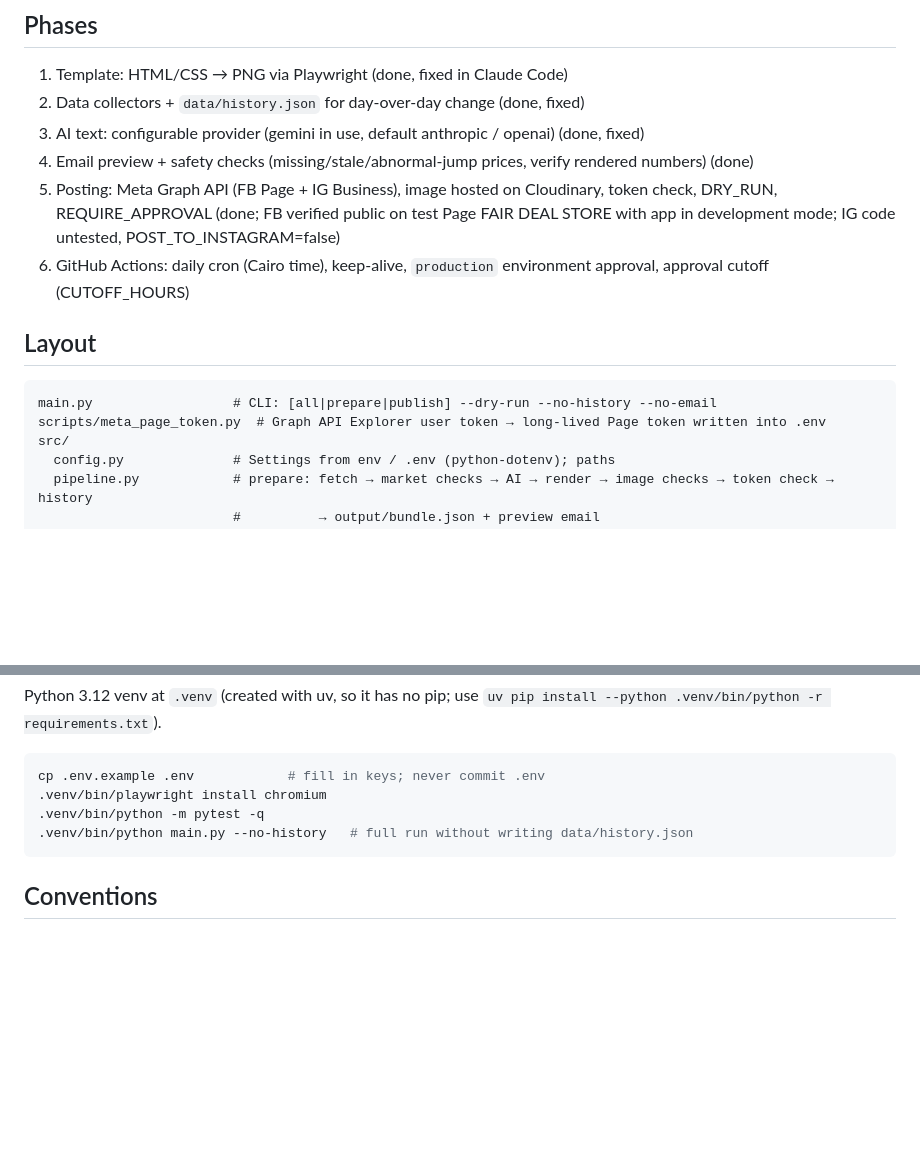
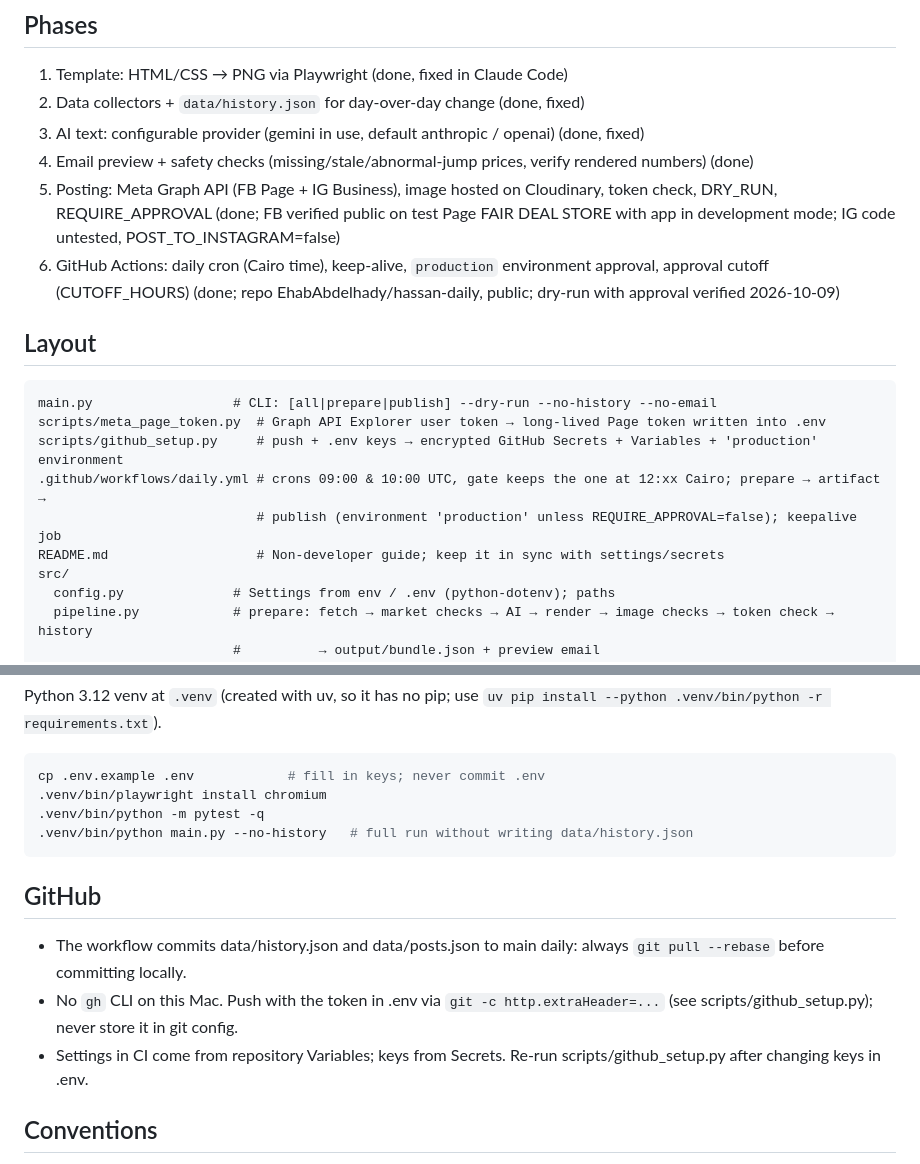
Before and after one commit to EhabAbdelhady/hassan-daily, a Markdown page: CLAUDE.md, 2 parts joined by grey strips. Drawn GitHub-style; blank space fills up the shorter version.

Commit message:
Phase 6 complete: daily workflow with approval verified on GitHub
Co-Authored-By: Claude Opus 5.5 <noreply@anthropic.com>

````diff
--- a/CLAUDE.md
+++ b/CLAUDE.md
@@ -10,12 +10,16 @@ Started in Google Antigravity (phases 1–3), continued in Claude Code. The orig
 3. AI text: configurable provider (gemini in use, default anthropic / openai) (done, fixed)
 4. Email preview + safety checks (missing/stale/abnormal-jump prices, verify rendered numbers) (done)
 5. Posting: Meta Graph API (FB Page + IG Business), image hosted on Cloudinary, token check, DRY_RUN, REQUIRE_APPROVAL (done; FB verified public on test Page FAIR DEAL STORE with app in development mode; IG code untested, POST_TO_INSTAGRAM=false)
-6. GitHub Actions: daily cron (Cairo time), keep-alive, `production` environment approval, approval cutoff (CUTOFF_HOURS)
+6. GitHub Actions: daily cron (Cairo time), keep-alive, `production` environment approval, approval cutoff (CUTOFF_HOURS) (done; repo EhabAbdelhady/hassan-daily, public; dry-run with approval verified 2026-10-09)
 
 ## Layout
 ```
 main.py                  # CLI: [all|prepare|publish] --dry-run --no-history --no-email
 scripts/meta_page_token.py  # Graph API Explorer user token → long-lived Page token written into .env
+scripts/github_setup.py     # push + .env keys → encrypted GitHub Secrets + Variables + 'production' environment
+.github/workflows/daily.yml # crons 09:00 & 10:00 UTC, gate keeps the one at 12:xx Cairo; prepare → artifact →
+                            # publish (environment 'production' unless REQUIRE_APPROVAL=false); keepalive job
+README.md                   # Non-developer guide; keep it in sync with settings/secrets
 src/
   config.py              # Settings from env / .env (python-dotenv); paths
   pipeline.py            # prepare: fetch → market checks → AI → render → image checks → token check → history
@@ -69,6 +73,11 @@ cp .env.example .env            # fill in keys; never commit .env
 .venv/bin/python main.py --no-history   # full run without writing data/history.json
 ```
 
+## GitHub
+- The workflow commits data/history.json and data/posts.json to main daily: always `git pull --rebase` before committing locally.
+- No `gh` CLI on this Mac. Push with the token in .env via `git -c http.extraHeader=...` (see scripts/github_setup.py); never store it in git config.
+- Settings in CI come from repository Variables; keys from Secrets. Re-run scripts/github_setup.py after changing keys in .env.
+
 ## Conventions
 - All user-facing text is Arabic.
 - Never put secrets in code. All keys come from env vars (GitHub Secrets in CI).
````
